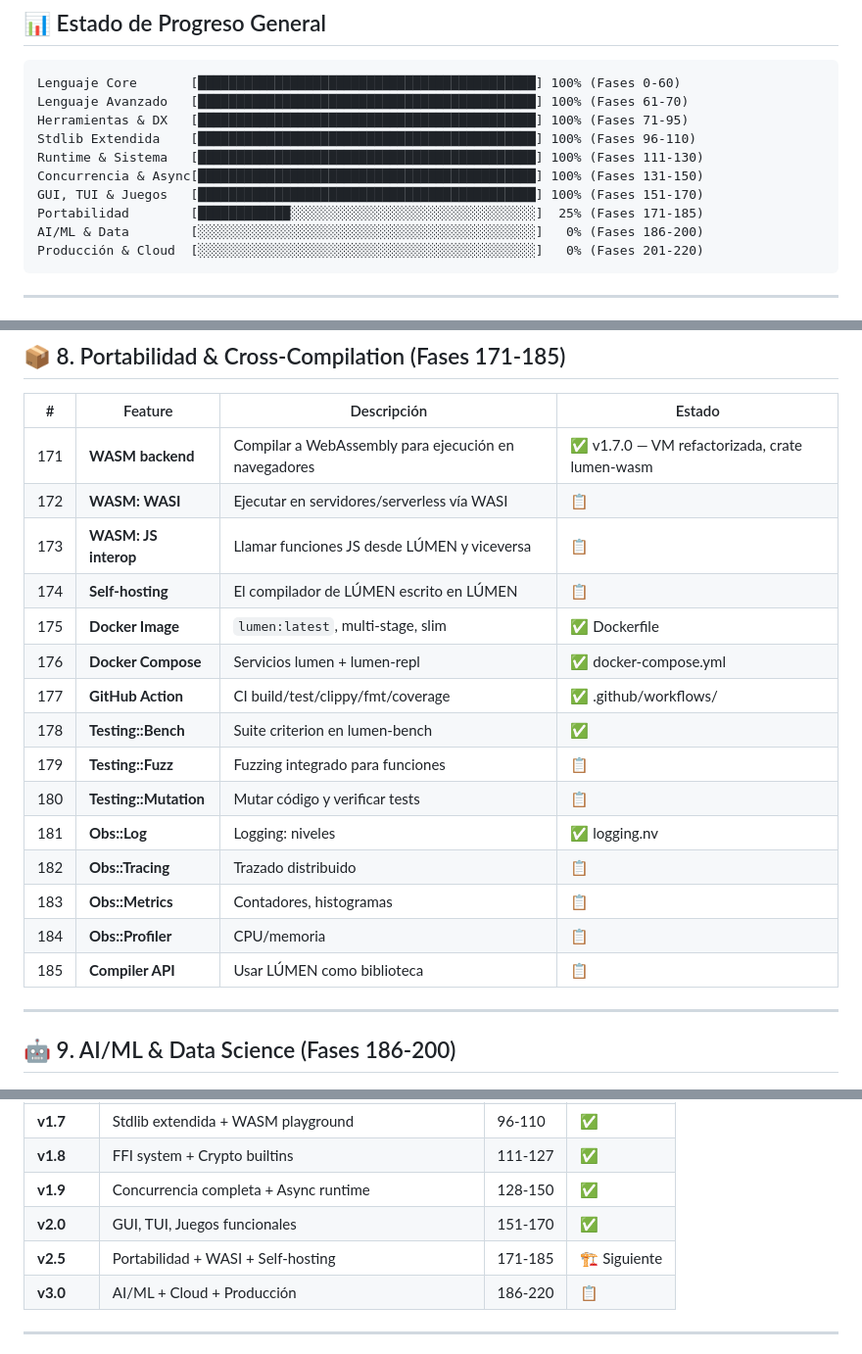
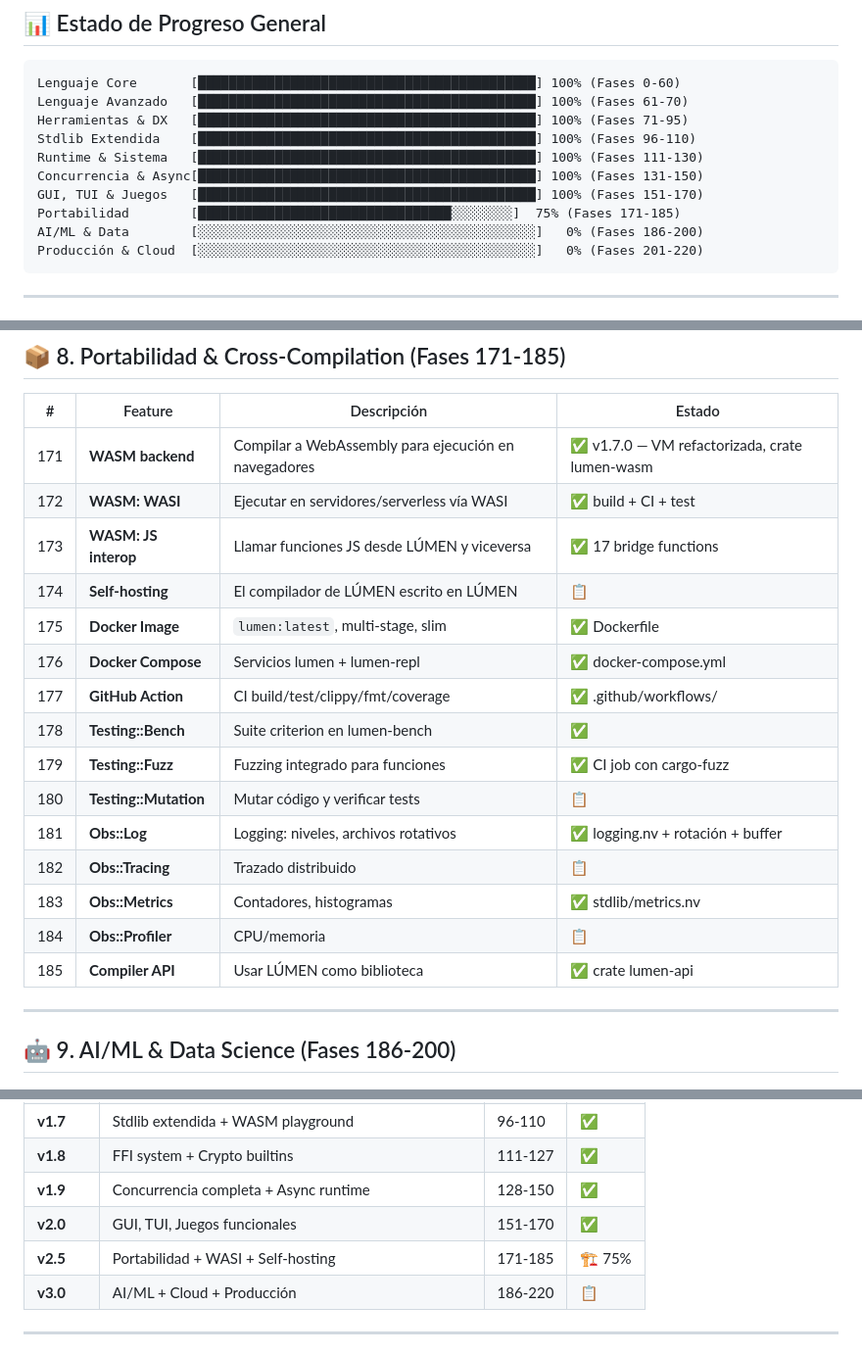
Before and after one commit to omarPVP123131/Lumen, a Markdown page: docs/roadmap.md, 3 parts joined by grey strips. Shown at 98% size. Drawn GitHub-style.

Commit message:
roadmap: Portabilidad 25%->75%

````diff
--- a/docs/roadmap.md
+++ b/docs/roadmap.md
@@ -14,7 +14,7 @@ Stdlib Extendida    [███████████████████
 Runtime & Sistema   [████████████████████████████████████████████] 100% (Fases 111-130)
 Concurrencia & Async[████████████████████████████████████████████] 100% (Fases 131-150)
 GUI, TUI & Juegos   [████████████████████████████████████████████] 100% (Fases 151-170)
-Portabilidad        [████████████░░░░░░░░░░░░░░░░░░░░░░░░░░░░░░░░]  25% (Fases 171-185)
+Portabilidad        [█████████████████████████████████░░░░░░░░]  75% (Fases 171-185)
 AI/ML & Data        [░░░░░░░░░░░░░░░░░░░░░░░░░░░░░░░░░░░░░░░░░░░░]   0% (Fases 186-200)
 Producción & Cloud  [░░░░░░░░░░░░░░░░░░░░░░░░░░░░░░░░░░░░░░░░░░░░]   0% (Fases 201-220)
 ```
@@ -247,20 +247,20 @@ Colecciones avanzadas, texto, I/O y redes. Todo implementado vía builtins de VM
 | # | Feature | Descripción | Estado |
 |---|---------|-------------|--------|
 | 171 | **WASM backend** | Compilar a WebAssembly para ejecución en navegadores | ✅ v1.7.0 — VM refactorizada, crate lumen-wasm |
-| 172 | **WASM: WASI** | Ejecutar en servidores/serverless vía WASI | 📋 |
-| 173 | **WASM: JS interop** | Llamar funciones JS desde LÚMEN y viceversa | 📋 |
+| 172 | **WASM: WASI** | Ejecutar en servidores/serverless vía WASI | ✅ build + CI + test |
+| 173 | **WASM: JS interop** | Llamar funciones JS desde LÚMEN y viceversa | ✅ 17 bridge functions |
 | 174 | **Self-hosting** | El compilador de LÚMEN escrito en LÚMEN | 📋 |
 | 175 | **Docker Image** | `lumen:latest`, multi-stage, slim | ✅ Dockerfile |
 | 176 | **Docker Compose** | Servicios lumen + lumen-repl | ✅ docker-compose.yml |
 | 177 | **GitHub Action** | CI build/test/clippy/fmt/coverage | ✅ .github/workflows/ |
 | 178 | **Testing::Bench** | Suite criterion en lumen-bench | ✅ |
-| 179 | **Testing::Fuzz** | Fuzzing integrado para funciones | 📋 |
+| 179 | **Testing::Fuzz** | Fuzzing integrado para funciones | ✅ CI job con cargo-fuzz |
 | 180 | **Testing::Mutation** | Mutar código y verificar tests | 📋 |
-| 181 | **Obs::Log** | Logging: niveles | ✅ logging.nv |
+| 181 | **Obs::Log** | Logging: niveles, archivos rotativos | ✅ logging.nv + rotación + buffer |
 | 182 | **Obs::Tracing** | Trazado distribuido | 📋 |
-| 183 | **Obs::Metrics** | Contadores, histogramas | 📋 |
+| 183 | **Obs::Metrics** | Contadores, histogramas | ✅ stdlib/metrics.nv |
 | 184 | **Obs::Profiler** | CPU/memoria | 📋 |
-| 185 | **Compiler API** | Usar LÚMEN como biblioteca | 📋 |
+| 185 | **Compiler API** | Usar LÚMEN como biblioteca | ✅ crate lumen-api |
 
 ---
 
@@ -325,7 +325,7 @@ Colecciones avanzadas, texto, I/O y redes. Todo implementado vía builtins de VM
 | **v1.8** | FFI system + Crypto builtins | 111-127 | ✅ |
 | **v1.9** | Concurrencia completa + Async runtime | 128-150 | ✅ |
 | **v2.0** | GUI, TUI, Juegos funcionales | 151-170 | ✅ |
-| **v2.5** | Portabilidad + WASI + Self-hosting | 171-185 | 🏗️ Siguiente |
+| **v2.5** | Portabilidad + WASI + Self-hosting | 171-185 | 🏗️ 75% |
 | **v3.0** | AI/ML + Cloud + Producción | 186-220 | 📋 |
 
 ---
````
